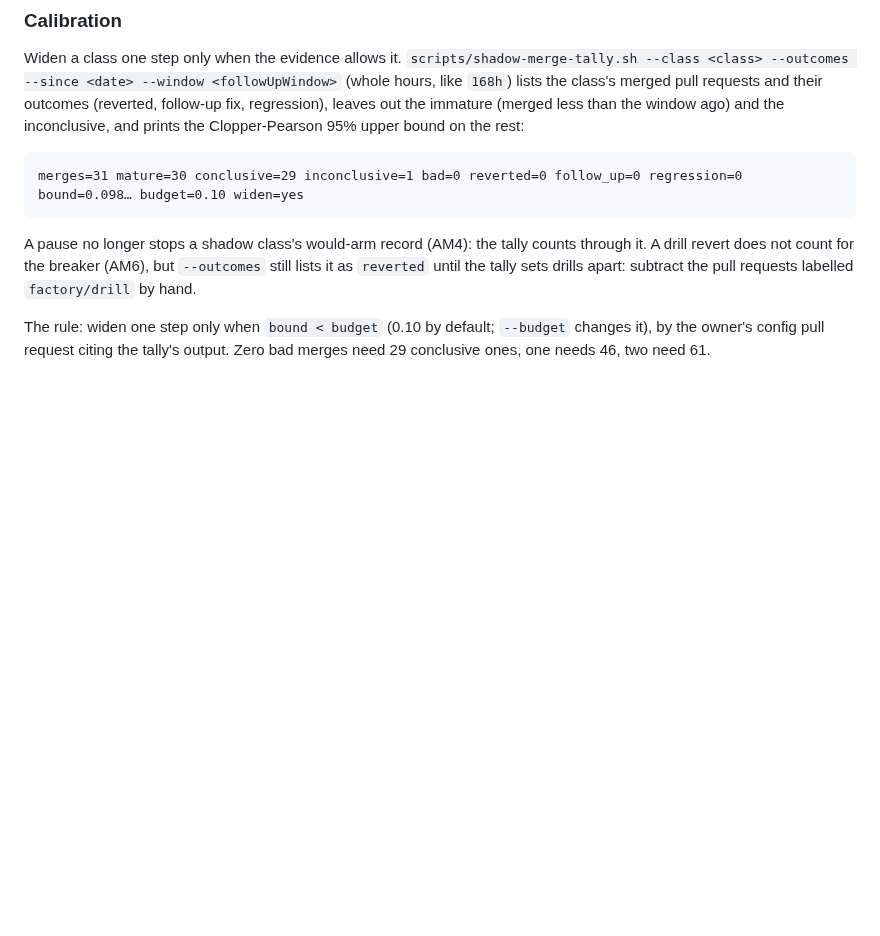
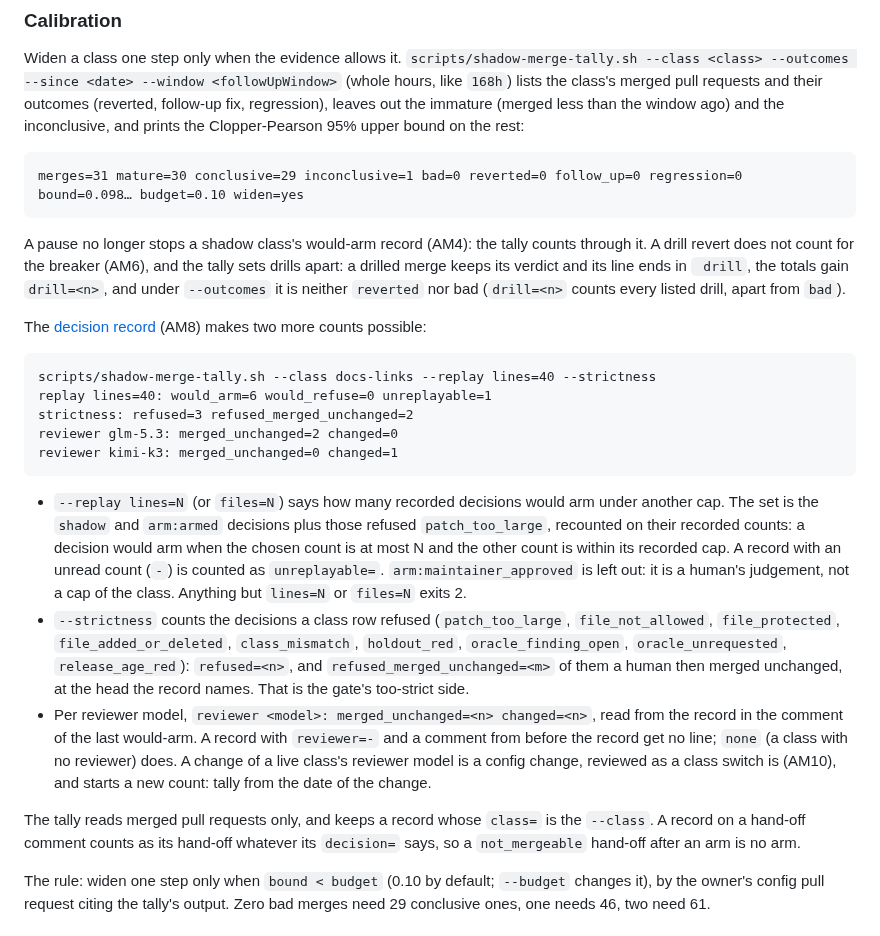
Before and after one commit to Smana/agent-platform, a Markdown page: docs/factory.md, the part around one of its changes. Rendered like a GitHub page; blank space fills up the shorter version.

````diff
--- a/docs/factory.md
+++ b/docs/factory.md
@@ -1053,8 +1094,41 @@ merges=31 mature=30 conclusive=29 inconclusive=1 bad=0 reverted=0 follow_up=0 re
 ```
 
 A pause no longer stops a shadow class's would-arm record (AM4): the tally counts through it.
-A drill revert does not count for the breaker (AM6), but `--outcomes` still lists it as `reverted`
-until the tally sets drills apart: subtract the pull requests labelled `factory/drill` by hand.
+A drill revert does not count for the breaker (AM6), and the tally sets drills apart: a drilled
+merge keeps its verdict and its line ends in ` drill`, the totals gain `drill=<n>`, and under
+`--outcomes` it is neither `reverted` nor bad (`drill=<n>` counts every listed drill, apart from
+`bad`).
+
+The [decision record](#the-merge-gate) (AM8) makes two more counts possible:
+
+```
+scripts/shadow-merge-tally.sh --class docs-links --replay lines=40 --strictness
+replay lines=40: would_arm=6 would_refuse=0 unreplayable=1
+strictness: refused=3 refused_merged_unchanged=2
+reviewer glm-5.3: merged_unchanged=2 changed=0
+reviewer kimi-k3: merged_unchanged=0 changed=1
+```
+
+- `--replay lines=N` (or `files=N`) says how many recorded decisions would arm under another cap.
+  The set is the `shadow` and `arm:armed` decisions plus those refused `patch_too_large`, recounted
+  on their recorded counts: a decision would arm when the chosen count is at most N and the other
+  count is within its recorded cap. A record with an unread count (`-`) is counted as
+  `unreplayable=`. `arm:maintainer_approved` is left out: it is a human's judgement, not a cap of
+  the class. Anything but `lines=N` or `files=N` exits 2.
+- `--strictness` counts the decisions a class row refused (`patch_too_large`, `file_not_allowed`,
+  `file_protected`, `file_added_or_deleted`, `class_mismatch`, `holdout_red`,
+  `oracle_finding_open`, `oracle_unrequested`, `release_age_red`): `refused=<n>`, and
+  `refused_merged_unchanged=<m>` of them a human then merged unchanged, at the head the record
+  names. That is the gate's too-strict side.
+- Per reviewer model, `reviewer <model>: merged_unchanged=<n> changed=<n>`, read from the record
+  in the comment of the last would-arm. A record with `reviewer=-` and a comment from before the
+  record get no line; `none` (a class with no reviewer) does. A change of a live class's reviewer
+  model is a config change, reviewed as a class switch is (AM10), and starts a new count: tally
+  from the date of the change.
+
+The tally reads merged pull requests only, and keeps a record whose `class=` is the `--class`.
+A record on a hand-off comment counts as its hand-off whatever its `decision=` says, so a
+`not_mergeable` hand-off after an arm is no arm.
 
 The rule: widen one step only when `bound < budget` (0.10 by default; `--budget` changes it), by
 the owner's config pull request citing the tally's output. Zero bad merges need 29 conclusive
````
Also changed, not shown: other parts of docs/factory.md (+41 -0 lines), docs/operations.md (+3 -2 lines).
